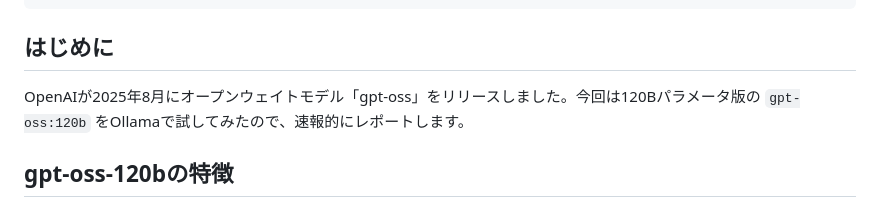
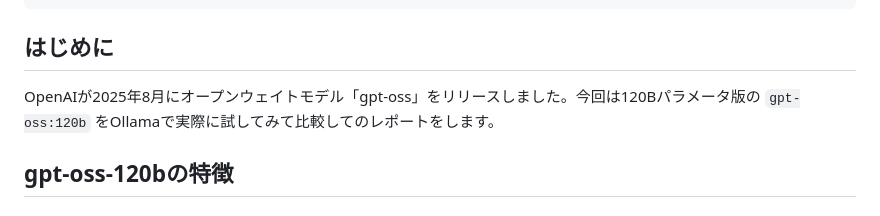
Before and after one commit to koshikawa-masato/AI-Vtuber-Project, a Markdown page: public/gpt-oss-120b_first_impression.md, the part around the change. Drawn GitHub-style.

Commit message:
fix: 冒頭の表現を詳細な比較レポートに修正
「速報的にレポートします」→「実際に試してみて比較してのレポートをします」
記事の内容に合わせた適切な表現に変更

🤖 Generated with [Claude Code](https://claude.com/claude-code)

Co-Authored-By: Claude <noreply@anthropic.com>

```diff
--- a/public/gpt-oss-120b_first_impression.md
+++ b/public/gpt-oss-120b_first_impression.md
@@ -16,7 +16,7 @@ ignorePublish: false
 
 ## はじめに
 
-OpenAIが2025年8月にオープンウェイトモデル「gpt-oss」をリリースしました。今回は120Bパラメータ版の `gpt-oss:120b` をOllamaで試してみたので、速報的にレポートします。
+OpenAIが2025年8月にオープンウェイトモデル「gpt-oss」をリリースしました。今回は120Bパラメータ版の `gpt-oss:120b` をOllamaで実際に試してみて比較してのレポートをします。
 
 ## gpt-oss-120bの特徴
 
```
